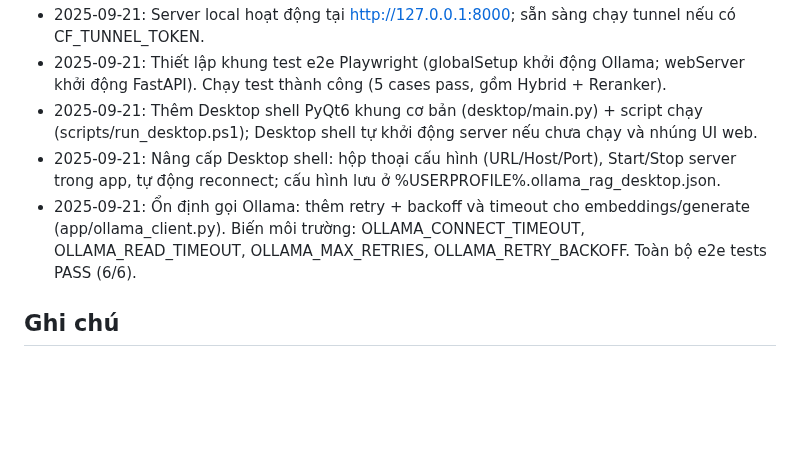
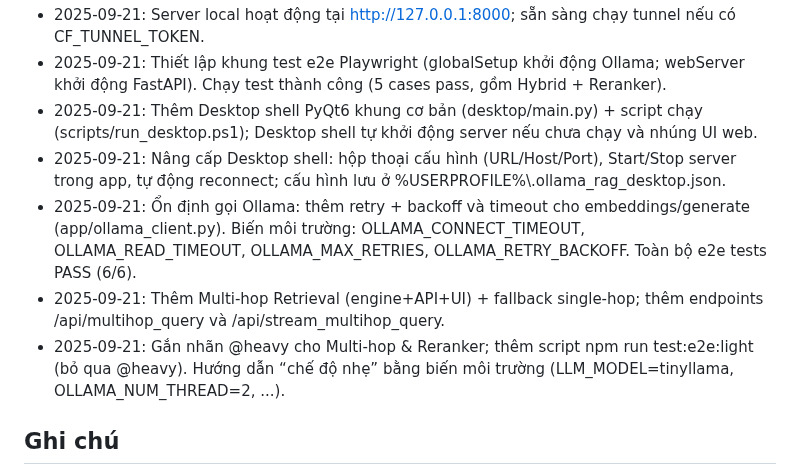
Before and after one commit to tiximax/ollama-rag, a Markdown page: agent.md, the part around one of its changes. GitHub-like rendering; blank space fills up the shorter version.

```diff
--- a/agent.md
+++ b/agent.md
@@ -75,8 +96,10 @@ Xây dựng ứng dụng RAG dùng Ollama (local) với UI web đơn giản, h
 - 2025-09-21: Server local hoạt động tại http://127.0.0.1:8000; sẵn sàng chạy tunnel nếu có CF_TUNNEL_TOKEN.
 - 2025-09-21: Thiết lập khung test e2e Playwright (globalSetup khởi động Ollama; webServer khởi động FastAPI). Chạy test thành công (5 cases pass, gồm Hybrid + Reranker).
 - 2025-09-21: Thêm Desktop shell PyQt6 khung cơ bản (desktop/main.py) + script chạy (scripts/run_desktop.ps1); Desktop shell tự khởi động server nếu chưa chạy và nhúng UI web.
-- 2025-09-21: Nâng cấp Desktop shell: hộp thoại cấu hình (URL/Host/Port), Start/Stop server trong app, tự động reconnect; cấu hình lưu ở %USERPROFILE%\.ollama_rag_desktop.json.
+- 2025-09-21: Nâng cấp Desktop shell: hộp thoại cấu hình (URL/Host/Port), Start/Stop server trong app, tự động reconnect; cấu hình lưu ở %USERPROFILE%\\.ollama_rag_desktop.json.
 - 2025-09-21: Ổn định gọi Ollama: thêm retry + backoff và timeout cho embeddings/generate (app/ollama_client.py). Biến môi trường: OLLAMA_CONNECT_TIMEOUT, OLLAMA_READ_TIMEOUT, OLLAMA_MAX_RETRIES, OLLAMA_RETRY_BACKOFF. Toàn bộ e2e tests PASS (6/6).
+- 2025-09-21: Thêm Multi-hop Retrieval (engine+API+UI) + fallback single-hop; thêm endpoints /api/multihop_query và /api/stream_multihop_query.
+- 2025-09-21: Gắn nhãn @heavy cho Multi-hop & Reranker; thêm script npm run test:e2e:light (bỏ qua @heavy). Hướng dẫn “chế độ nhẹ” bằng biến môi trường (LLM_MODEL=tinyllama, OLLAMA_NUM_THREAD=2, ...).
 
 ## Ghi chú
 - Khi thêm tính năng mới, theo rule: chạy test automation (MCP Playwright) và sửa cho đến khi pass.
```
Also changed, not shown: other parts of agent.md (+25 -4 lines), README.md (added, +68 -0 lines).
